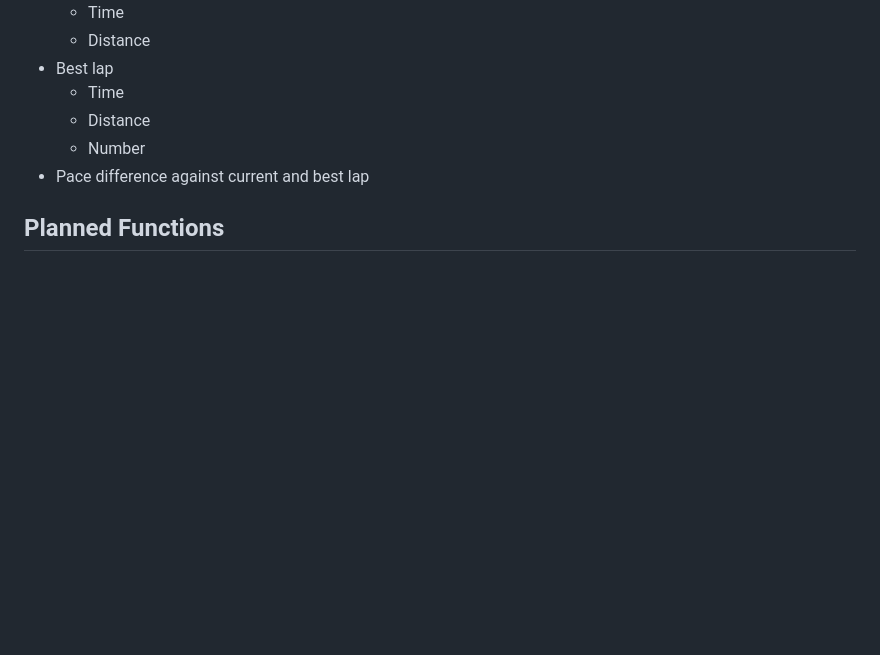
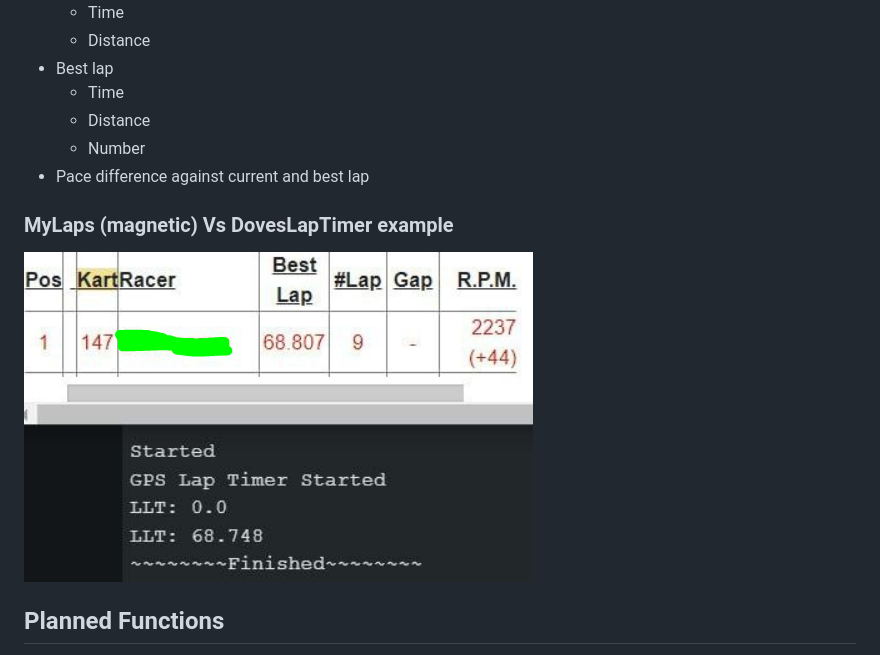
Before and after one commit to TheAngryRaven/DovesLapTimer, a Markdown page: README.md, the part around one of its changes. GitHub-like rendering; blank space fills up the shorter version.

```diff
--- a/README.md
+++ b/README.md
@@ -31,6 +32,10 @@ Once past the threshold, using the 4 points closest to the line, creates a catmu
   * Distance
   * Number
 * Pace difference against current and best lap
+
+### MyLaps (magnetic) Vs DovesLapTimer example
+
+![MyLaps vs DovesLapTimer](https://github.com/TheAngryRaven/DovesLapTimer/raw/master/magnetic-doveslaptimer-01.png)
 
 ## Planned Functions
 * List lap times
```
Also changed, not shown: other parts of README.md (+1 -0 lines).
